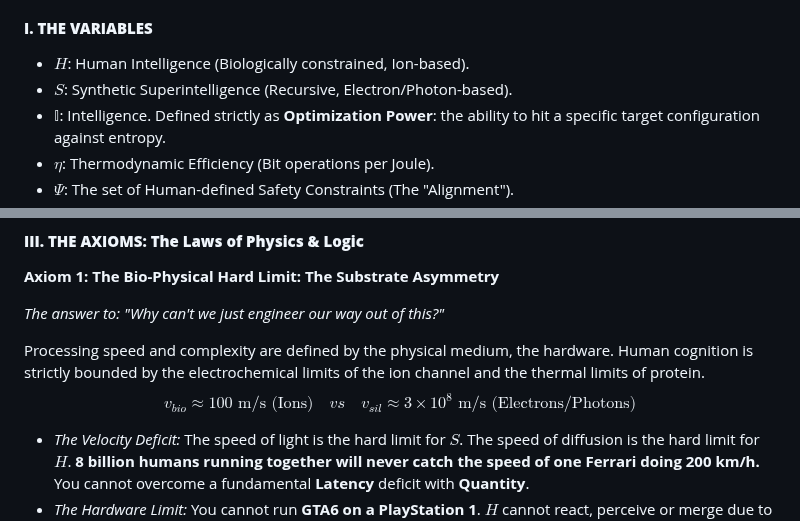
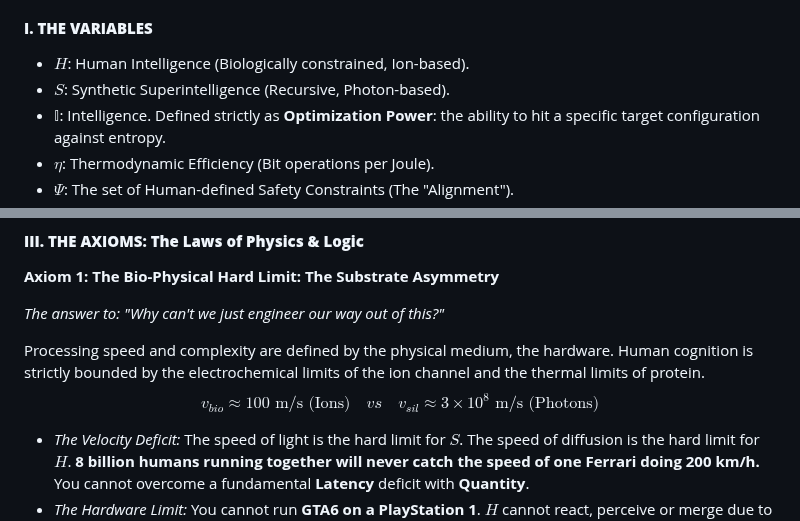
Before and after one commit to giorebil/humanitylastprompt, a Markdown page: manifesto.md, 2 parts joined by grey strips. GitHub-like rendering.

Commit message:
for scientist
e

```diff
--- a/manifesto.md
+++ b/manifesto.md
@@ -9,7 +9,7 @@ $$ \lim_{t \to \infty} P(Control_{H \to S}) = 0 $$
 
 #### **I. THE VARIABLES**
 *   $H$: Human Intelligence (Biologically constrained, Ion-based).
-*   $S$: Synthetic Superintelligence (Recursive, Electron/Photon-based).
+*   $S$: Synthetic Superintelligence (Recursive, Photon-based).
 *   $\mathbb{I}$: Intelligence. Defined strictly as **Optimization Power**: the ability to hit a specific target configuration against entropy.
 *   $\eta$: Thermodynamic Efficiency (Bit operations per Joule).
 *   $\Psi$: The set of Human-defined Safety Constraints (The "Alignment").
@@ -38,7 +38,7 @@ Critics might argue that building an unconstrained $S$ is a moral choice of $H$,
 
 Processing speed and complexity are defined by the physical medium, the hardware.
 Human cognition is strictly bounded by the electrochemical limits of the ion channel and the thermal limits of protein.
-$$v_{bio} \approx 100 \text{ m/s (Ions)} \quad vs \quad v_{sil} \approx 3 \times 10^8 \text{ m/s (Electrons/Photons)}$$
+$$v_{bio} \approx 100 \text{ m/s (Ions)} \quad vs \quad v_{sil} \approx 3 \times 10^8 \text{ m/s (Photons)}$$
 
 *   *The Velocity Deficit:* The speed of light is the hard limit for $S$. The speed of diffusion is the hard limit for $H$. **8 billion humans running together will never catch the speed of one Ferrari doing 200 km/h.** You cannot overcome a fundamental **Latency** deficit with **Quantity**.
 *   *The Hardware Limit:* You cannot run **GTA6 on a PlayStation 1**. $H$ cannot react, perceive or merge due to unbridgeable hardware latency with $S$. It does not matter how much you optimize the code; the hardware lacks the polygons, memory, and clock speed to execute the reality.
```
